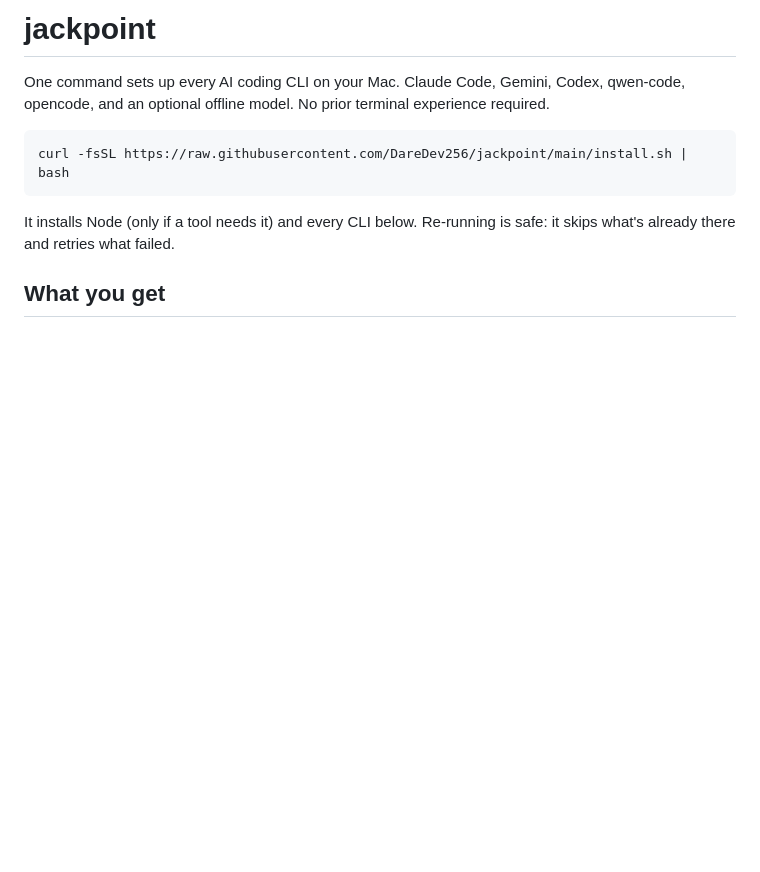
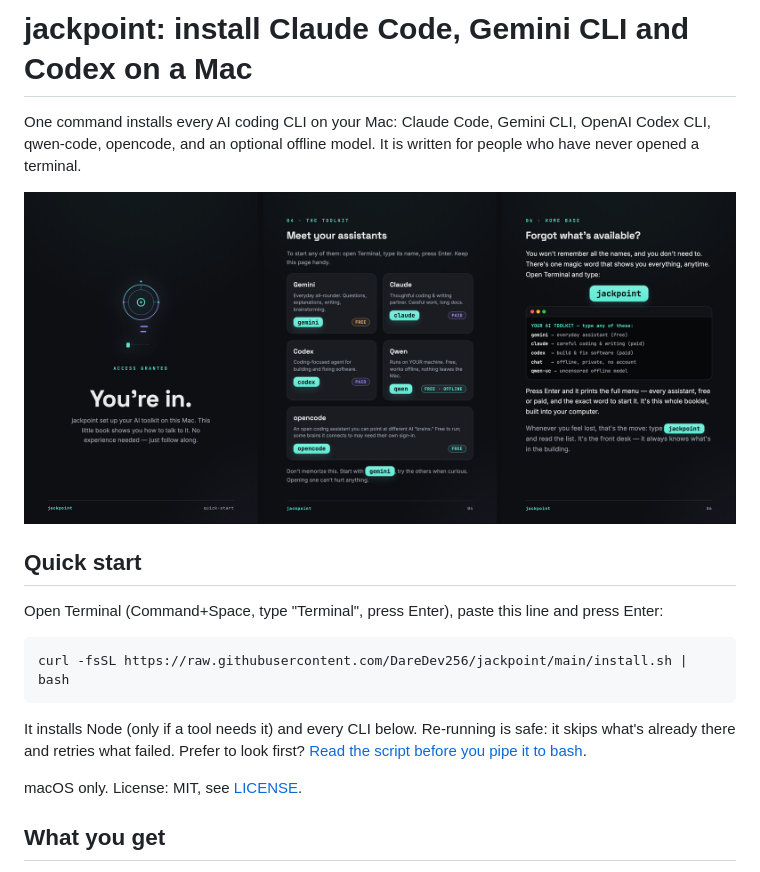
Before and after one commit to DareDev256/jackpoint, a Markdown page: README.md, the part around the change. Drawn GitHub-style; pictures changed too: docs/screenshots/2026-11-15_quickstart-guide.png (added); blank space fills up the shorter version.

Commit message:
docs: README first screen for "install Claude Code on Mac"
- H1 leads with the brand, then the phrases people search: install
  Claude Code, Gemini CLI and Codex on a Mac.
- Real picture: docs/screenshots/2026-11-15_quickstart-guide.png, three
  pages of assets/quickstart.html (cover, the assistants, the
  cheatsheet) captured headless from the file in this repo.
- Quick start section with the install line, a link to the
  read-the-script section, and a license line.

Co-Authored-By: Claude Opus 5.5 <noreply@anthropic.com>
Claude-Session: https://claude.ai/code/session_01Majkfyw52xXpeyZZPHZGD2

````diff
--- a/README.md
+++ b/README.md
@@ -1,12 +1,20 @@
-# jackpoint
+# jackpoint: install Claude Code, Gemini CLI and Codex on a Mac
 
-One command sets up every AI coding CLI on your Mac. Claude Code, Gemini, Codex, qwen-code, opencode, and an optional offline model. No prior terminal experience required.
+One command installs every AI coding CLI on your Mac: Claude Code, Gemini CLI, OpenAI Codex CLI, qwen-code, opencode, and an optional offline model. It is written for people who have never opened a terminal.
+
+![Three pages of the quick start guide that ships with jackpoint: the cover, the five assistants, and the jackpoint cheatsheet](docs/screenshots/2026-11-15_quickstart-guide.png)
+
+## Quick start
+
+Open Terminal (Command+Space, type "Terminal", press Enter), paste this line and press Enter:
 
 ```sh
 curl -fsSL https://raw.githubusercontent.com/DareDev256/jackpoint/main/install.sh | bash
 ```
 
-It installs Node (only if a tool needs it) and every CLI below. Re-running is safe: it skips what's already there and retries what failed.
+It installs Node (only if a tool needs it) and every CLI below. Re-running is safe: it skips what's already there and retries what failed. Prefer to look first? [Read the script before you pipe it to bash](#read-the-script-before-you-pipe-it-to-bash).
+
+macOS only. License: MIT, see [LICENSE](LICENSE).
 
 ## What you get
 
````
